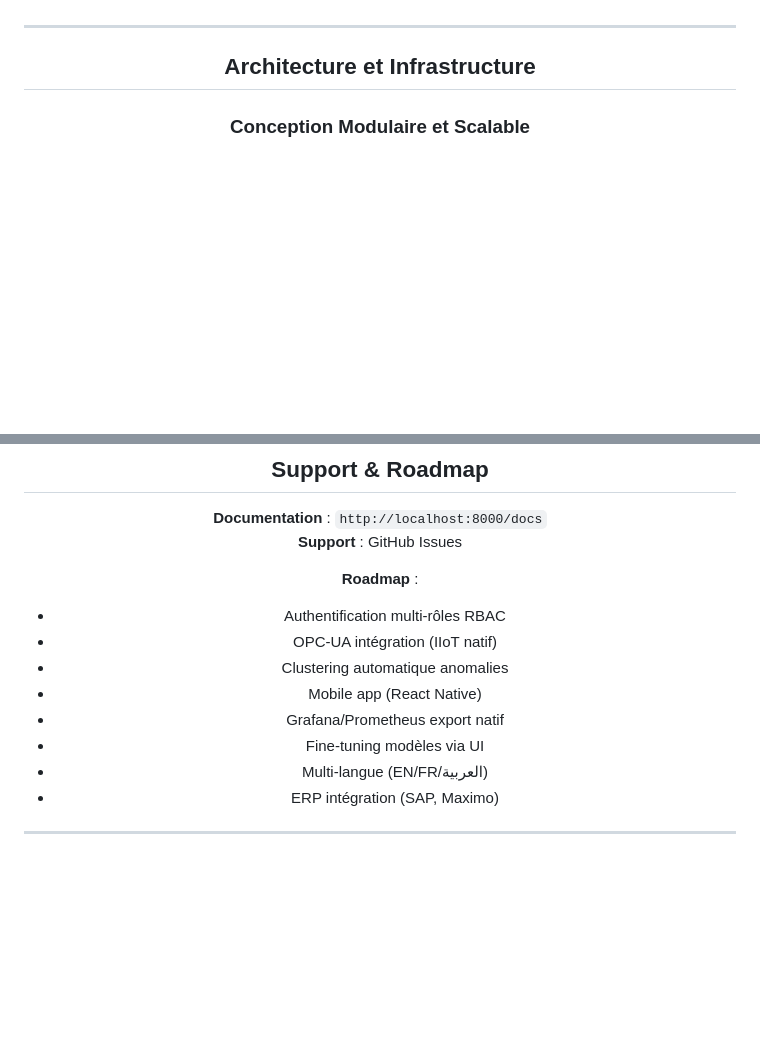
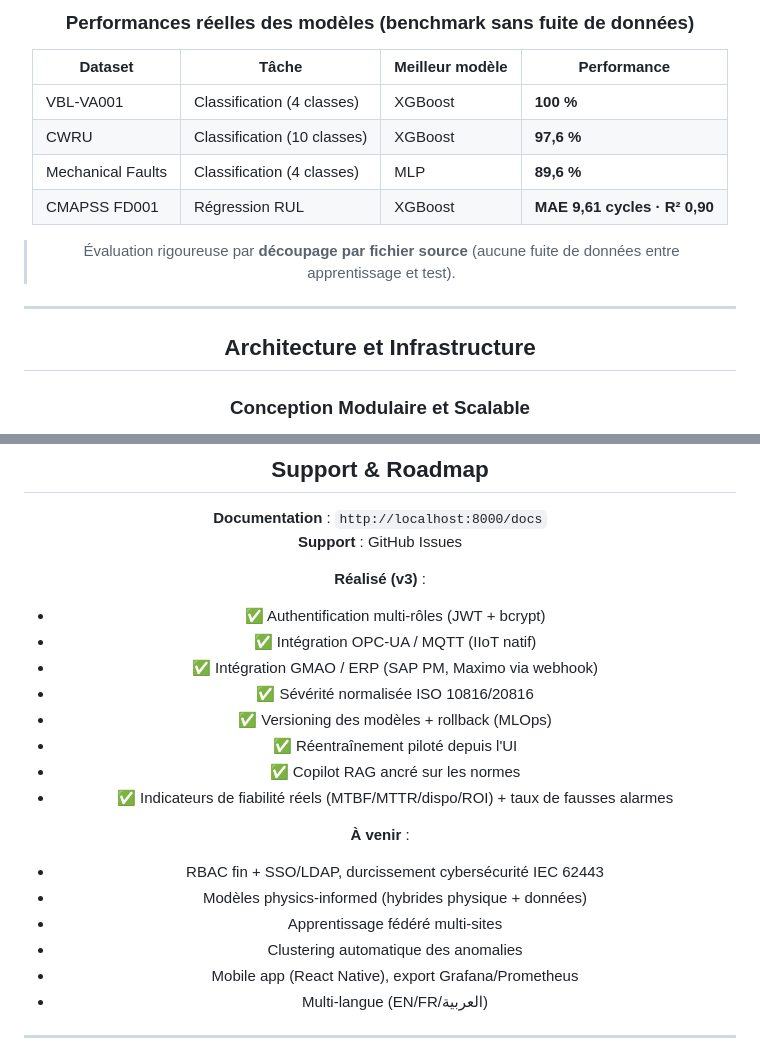
Before and after one commit to SouleymaneDiallo04/Plateforme-de-Maintenance-Predictive-Industrielle, a Markdown page: README.md, 2 parts joined by grey strips. Drawn GitHub-style; blank space fills up the shorter version.

```diff
--- a/README.md
+++ b/README.md
@@ -108,3 +153,12 @@ PrognoSense gère nativement **cinq datasets de référence** (VBL-VA001, CWRU,
+### Performances réelles des modèles (benchmark sans fuite de données)
+| Dataset | Tâche | Meilleur modèle | Performance |
+|---|---|---|---|
+| VBL-VA001 | Classification (4 classes) | XGBoost | **100 %** |
+| CWRU | Classification (10 classes) | XGBoost | **97,6 %** |
+| Mechanical Faults | Classification (4 classes) | MLP | **89,6 %** |
+| CMAPSS FD001 | Régression RUL | XGBoost | **MAE 9,61 cycles · R² 0,90** |
+
+> Évaluation rigoureuse par **découpage par fichier source** (aucune fuite de données entre apprentissage et test).
 
 ---
 
@@ -257,15 +311,23 @@ ws.onmessage = (e) => {
 **Documentation** : `http://localhost:8000/docs`
 **Support** : GitHub Issues
 
-**Roadmap** :
-- Authentification multi-rôles RBAC
-- OPC-UA intégration (IIoT natif)
-- Clustering automatique anomalies
-- Mobile app (React Native)
-- Grafana/Prometheus export natif
-- Fine-tuning modèles via UI
+**Réalisé (v3)** :
+- ✅ Authentification multi-rôles (JWT + bcrypt)
+- ✅ Intégration OPC-UA / MQTT (IIoT natif)
+- ✅ Intégration GMAO / ERP (SAP PM, Maximo via webhook)
+- ✅ Sévérité normalisée ISO 10816/20816
+- ✅ Versioning des modèles + rollback (MLOps)
+- ✅ Réentraînement piloté depuis l'UI
+- ✅ Copilot RAG ancré sur les normes
+- ✅ Indicateurs de fiabilité réels (MTBF/MTTR/dispo/ROI) + taux de fausses alarmes
+
+**À venir** :
+- RBAC fin + SSO/LDAP, durcissement cybersécurité IEC 62443
+- Modèles physics-informed (hybrides physique + données)
+- Apprentissage fédéré multi-sites
+- Clustering automatique des anomalies
+- Mobile app (React Native), export Grafana/Prometheus
 - Multi-langue (EN/FR/العربية)
-- ERP intégration (SAP, Maximo)
 
 ---
 
```
Also changed, not shown: other parts of README.md (+45 -0 lines).
